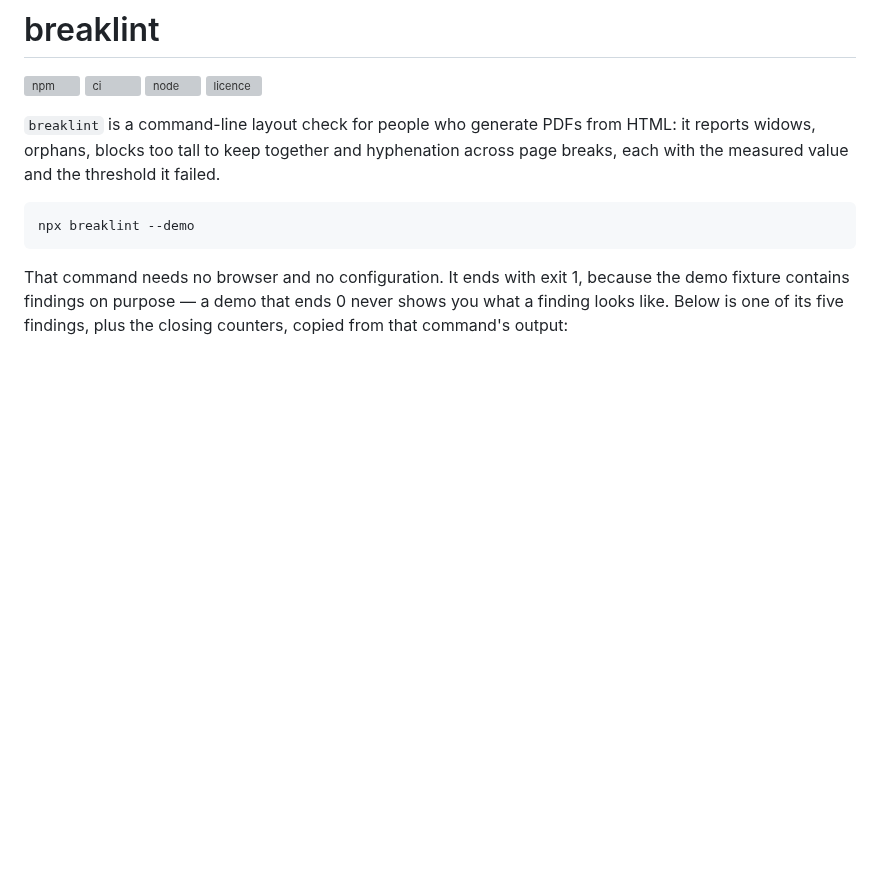
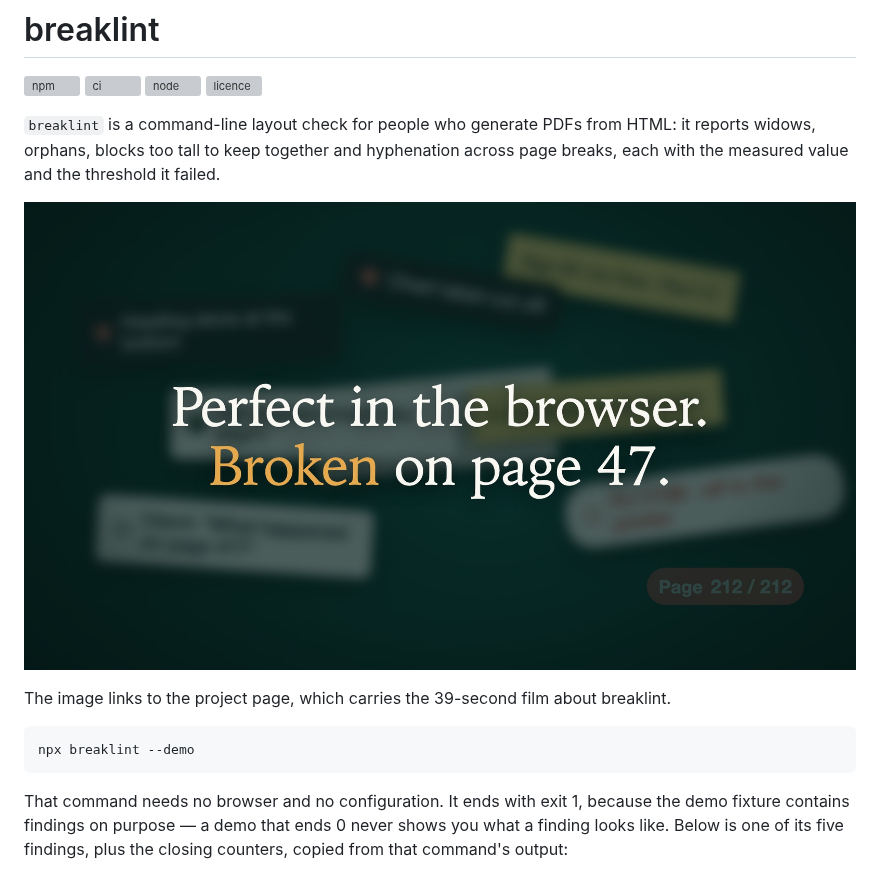
Before and after one commit to godarg/breaklint, a Markdown page: README.md, the part around the change. Rendered like a GitHub page; pictures changed too: assets/breaklint-film-poster.jpg (added); blank space fills up the shorter version; grey boxes are pictures that could not be loaded.

Commit message:
docs(readme): link the 39-second film from the top of the README
A still from the film (1920 x 1080 JPEG, 113 KB) sits after the introduction and links to the
project page, where the film is. The image is referenced by absolute raw.githubusercontent.com URL
so that the npm package page renders it too, and it lives in assets/, which package.json "files"
does not include: `npm pack --dry-run` lists no new file. The alt text describes the still; the
caption says where the film is and promises no playback here.

````diff
--- a/README.md
+++ b/README.md
@@ -8,6 +8,10 @@
 `breaklint` is a command-line layout check for people who generate PDFs from HTML: it reports
 widows, orphans, blocks too tall to keep together and hyphenation across page breaks, each with
 the measured value and the threshold it failed.
+
+[![A still from the 39-second breaklint film, with the line “Perfect in the browser. Broken on page 47.” over a blurred page of layout findings](https://raw.githubusercontent.com/godarg/breaklint/main/assets/breaklint-film-poster.jpg)](https://dargel-solutions.de/en/breaklint/#film)
+
+The image links to the project page, which carries the 39-second film about breaklint.
 
 ```bash
 npx breaklint --demo
````
